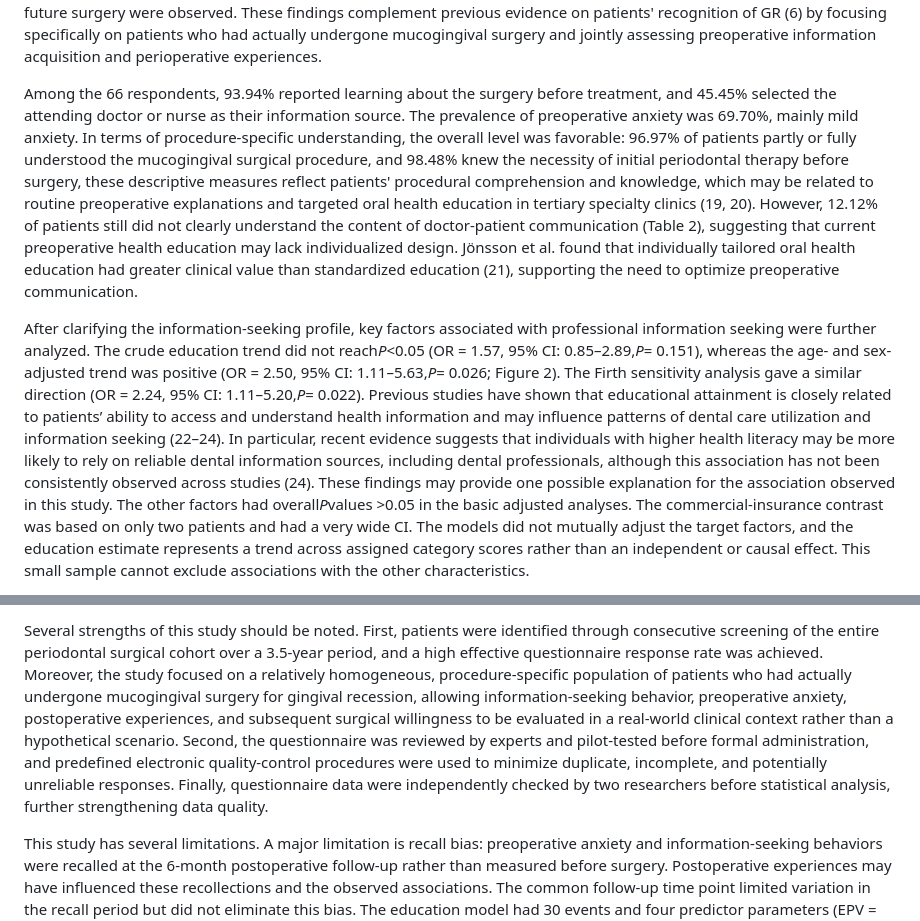
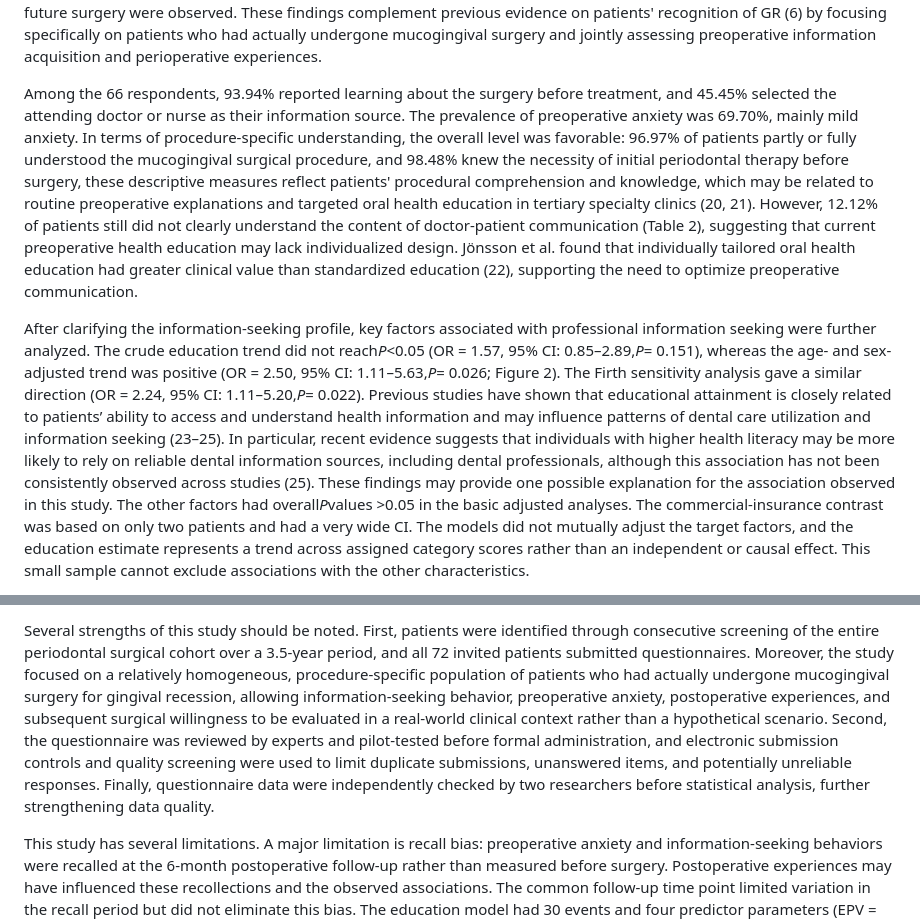
Before and after one commit to panrunalang/gingival_manuscript, a Markdown page: manuscript.md, 2 parts joined by grey strips. Rendered like a GitHub page.

```diff
--- a/manuscript.md
+++ b/manuscript.md
@@ -93,7 +93,7 @@ Preoperative anxiety level was positively associated with postoperative reaction
 
 This questionnaire survey included 66 patients with GR who underwent mucogingival surgery and systematically characterized their preoperative information-seeking patterns, procedure-specific understanding, and perioperative experiences. Education level showed a positive trend with professional information seeking after age and sex adjustment, and associations among preoperative anxiety, postoperative reactions, psychological burden, and willingness to undergo future surgery were observed. These findings complement previous evidence on patients' recognition of GR (6) by focusing specifically on patients who had actually undergone mucogingival surgery and jointly assessing preoperative information acquisition and perioperative experiences.
 
-Among the 66 respondents, 93.94% reported learning about the surgery before treatment, and 45.45% selected the attending doctor or nurse as their information source. The prevalence of preoperative anxiety was 69.70%, mainly mild anxiety. In terms of procedure-specific understanding, the overall level was favorable: 96.97% of patients partly or fully understood the mucogingival surgical procedure, and 98.48% knew the necessity of initial periodontal therapy before surgery, these descriptive measures reflect patients' procedural comprehension and knowledge, which may be related to routine preoperative explanations and targeted oral health education in tertiary specialty clinics (19, 20). However, 12.12% of patients still did not clearly understand the content of doctor-patient communication (Table 2), suggesting that current preoperative health education may lack individualized design. Jönsson et al. found that individually tailored oral health education had greater clinical value than standardized education (21), supporting the need to optimize preoperative communication.
+Among the 66 respondents, 93.94% reported learning about the surgery before treatment, and 45.45% selected the attending doctor or nurse as their information source. The prevalence of preoperative anxiety was 69.70%, mainly mild anxiety. In terms of procedure-specific understanding, the overall level was favorable: 96.97% of patients partly or fully understood the mucogingival surgical procedure, and 98.48% knew the necessity of initial periodontal therapy before surgery, these descriptive measures reflect patients' procedural comprehension and knowledge, which may be related to routine preoperative explanations and targeted oral health education in tertiary specialty clinics (20, 21). However, 12.12% of patients still did not clearly understand the content of doctor-patient communication (Table 2), suggesting that current preoperative health education may lack individualized design. Jönsson et al. found that individually tailored oral health education had greater clinical value than standardized education (22), supporting the need to optimize preoperative communication.
 
-After clarifying the information-seeking profile, key factors associated with professional information seeking were further analyzed. The crude education trend did not reach*P*<0.05 (OR = 1.57, 95% CI: 0.85–2.89,*P*= 0.151), whereas the age- and sex-adjusted trend was positive (OR = 2.50, 95% CI: 1.11–5.63,*P*= 0.026; Figure 2). The Firth sensitivity analysis gave a similar direction (OR = 2.24, 95% CI: 1.11–5.20,*P*= 0.022). Previous studies have shown that educational attainment is closely related to patients’ ability to access and understand health information and may influence patterns of dental care utilization and information seeking (22–24). In particular, recent evidence suggests that individuals with higher health literacy may be more likely to rely on reliable dental information sources, including dental professionals, although this association has not been consistently observed across studies (24). These findings may provide one possible explanation for the association observed in this study. The other factors had overall*P*values >0.05 in the basic adjusted analyses. The commercial-insurance contrast was based on only two patients and had a very wide CI. The models did not mutually adjust the target factors, and the education estimate represents a trend across assigned category scores rather than an independent or causal effect. This small sample cannot exclude associations with the other characteristics.
+After clarifying the information-seeking profile, key factors associated with professional information seeking were further analyzed. The crude education trend did not reach*P*<0.05 (OR = 1.57, 95% CI: 0.85–2.89,*P*= 0.151), whereas the age- and sex-adjusted trend was positive (OR = 2.50, 95% CI: 1.11–5.63,*P*= 0.026; Figure 2). The Firth sensitivity analysis gave a similar direction (OR = 2.24, 95% CI: 1.11–5.20,*P*= 0.022). Previous studies have shown that educational attainment is closely related to patients’ ability to access and understand health information and may influence patterns of dental care utilization and information seeking (23–25). In particular, recent evidence suggests that individuals with higher health literacy may be more likely to rely on reliable dental information sources, including dental professionals, although this association has not been consistently observed across studies (25). These findings may provide one possible explanation for the association observed in this study. The other factors had overall*P*values >0.05 in the basic adjusted analyses. The commercial-insurance contrast was based on only two patients and had a very wide CI. The models did not mutually adjust the target factors, and the education estimate represents a trend across assigned category scores rather than an independent or causal effect. This small sample cannot exclude associations with the other characteristics.
 
@@ -103,5 +103,5 @@ These psychological factors were not isolated. The association analysis further
 
-Several strengths of this study should be noted. First, patients were identified through consecutive screening of the entire periodontal surgical cohort over a 3.5-year period, and a high effective questionnaire response rate was achieved. Moreover, the study focused on a relatively homogeneous, procedure-specific population of patients who had actually undergone mucogingival surgery for gingival recession, allowing information-seeking behavior, preoperative anxiety, postoperative experiences, and subsequent surgical willingness to be evaluated in a real-world clinical context rather than a hypothetical scenario. Second, the questionnaire was reviewed by experts and pilot-tested before formal administration, and predefined electronic quality-control procedures were used to minimize duplicate, incomplete, and potentially unreliable responses. Finally, questionnaire data were independently checked by two researchers before statistical analysis, further strengthening data quality.
+Several strengths of this study should be noted. First, patients were identified through consecutive screening of the entire periodontal surgical cohort over a 3.5-year period, and all 72 invited patients submitted questionnaires. Moreover, the study focused on a relatively homogeneous, procedure-specific population of patients who had actually undergone mucogingival surgery for gingival recession, allowing information-seeking behavior, preoperative anxiety, postoperative experiences, and subsequent surgical willingness to be evaluated in a real-world clinical context rather than a hypothetical scenario. Second, the questionnaire was reviewed by experts and pilot-tested before formal administration, and electronic submission controls and quality screening were used to limit duplicate submissions, unanswered items, and potentially unreliable responses. Finally, questionnaire data were independently checked by two researchers before statistical analysis, further strengthening data quality.
 
 This study has several limitations. A major limitation is recall bias: preoperative anxiety and information-seeking behaviors were recalled at the 6-month postoperative follow-up rather than measured before surgery. Postoperative experiences may have influenced these recollections and the observed associations. The common follow-up time point limited variation in the recall period but did not eliminate this bias. The education model had 30 events and four predictor parameters (EPV = 7.50); EPV ranged from 4.29 to 10.00 across the adjusted models. Sparse marital-status and insurance categories caused separation. Firth estimates addressed this estimation problem, but small categories still produced wide CIs. The models used limited demographic adjustment, and residual confounding remains possible. Covariate adjustment and category scoring were not documented in a prespecified analysis plan, so these findings should be considered exploratory. The ordered-score trend terms assume equal log-odds increments between adjacent categories. Because multiple comparisons were not adjusted, chance findings are possible. These exploratory findings require validation in larger samples.
 
```
Also changed, not shown: other parts of manuscript.md (+44 -42 lines), 0924reviewarchive/review1.md (+1 -1 lines), figures/Figure_1.png, 2 other files.
